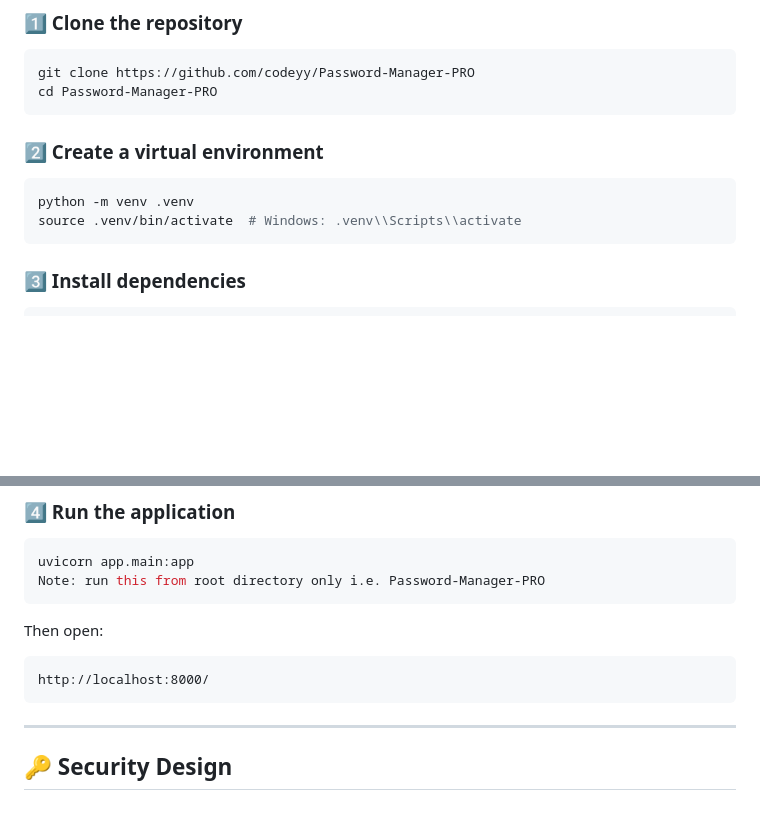
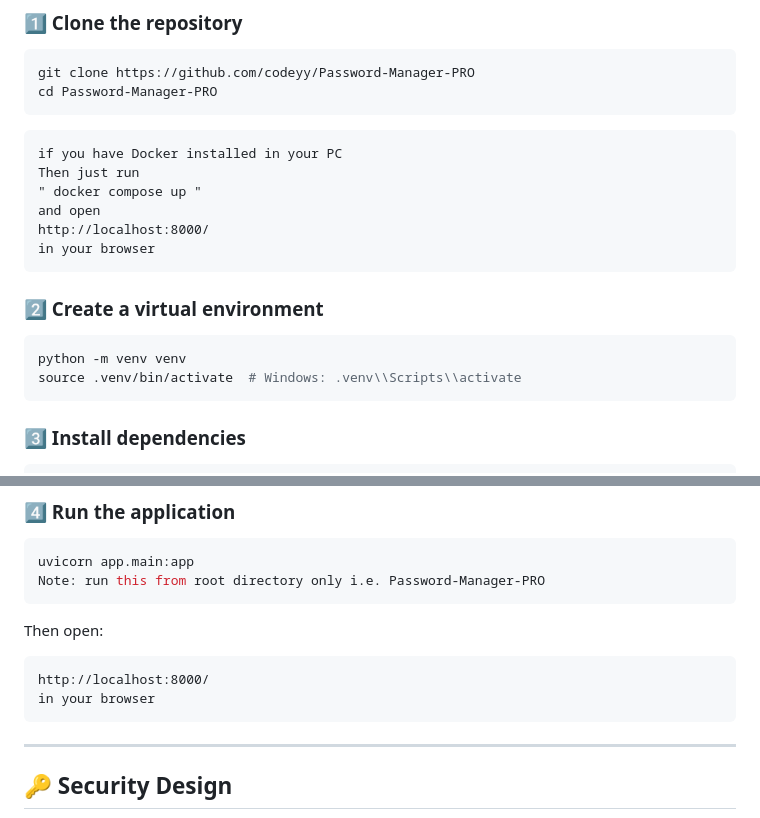
Before and after one commit to codeyy/Password-Manager-PRO, a Markdown page: README.md, 2 parts joined by grey strips. Rendered like a GitHub page; blank space fills up the shorter version.

Commit message:
Enhance README with Docker and virtualenv details
Added Docker instructions and updated virtual environment setup.

````diff
--- a/README.md
+++ b/README.md
@@ -112,10 +112,19 @@ git clone https://github.com/codeyy/Password-Manager-PRO
 cd Password-Manager-PRO
 ```
 
+```
+if you have Docker installed in your PC
+Then just run
+" docker compose up "
+and open
+http://localhost:8000/
+in your browser
+```
+
 ### 2️⃣ Create a virtual environment
 
 ```bash
-python -m venv .venv
+python -m venv venv
 source .venv/bin/activate  # Windows: .venv\\Scripts\\activate
 ```
 
@@ -136,6 +145,7 @@ Then open:
 
 ```
 http://localhost:8000/
+in your browser
 ```
 
 ---
````
